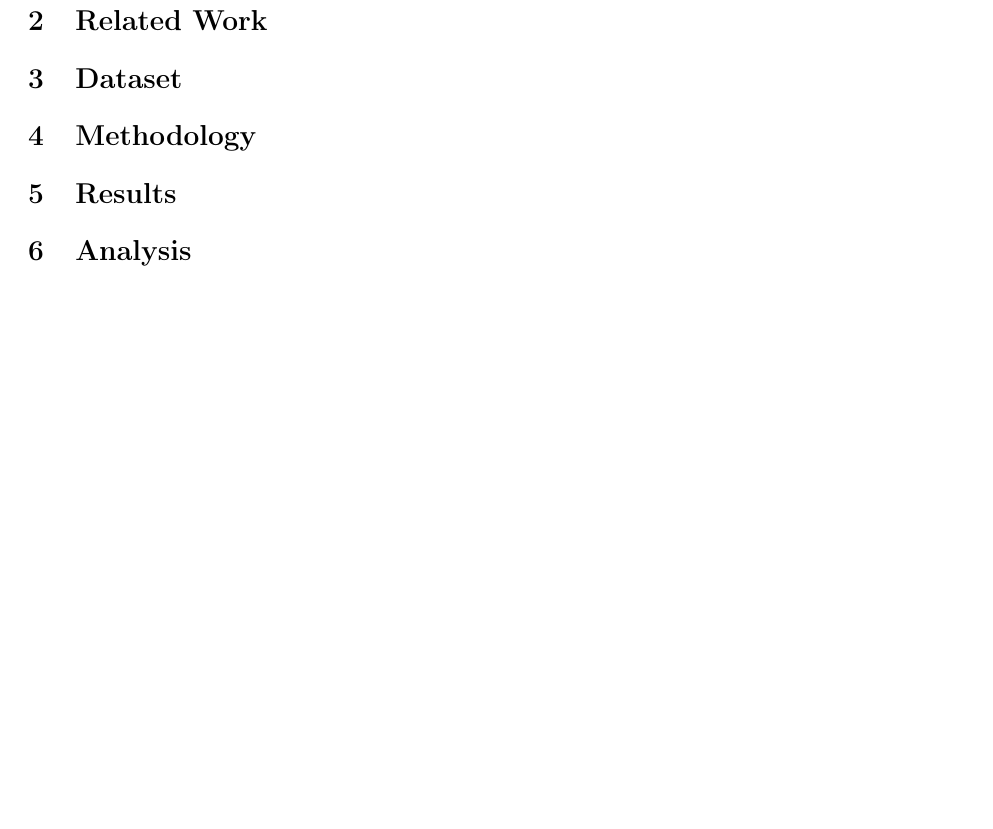
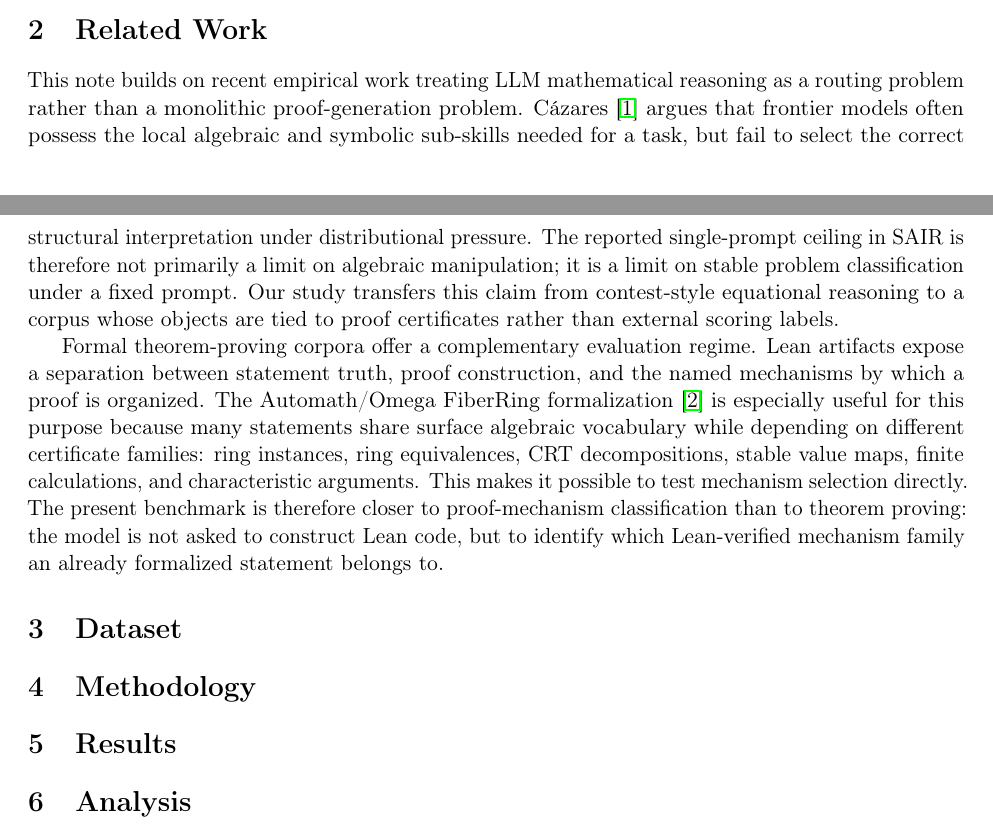
Before and after one commit to bytepro-ai/fiber-routing-eval, a LaTeX paper (papers/main.tex): part of page 3 of 3 before the commit and two parts of pages 2 and 3 of 3 after it, the two joined at a grey line, cut so that both start at the same text, the shorter picture padded with empty space. Compiled offline with pdfLaTeX.

Commit message:
Add Related Work — draft v0.1
Co-authored-by: Cursor <cursoragent@cursor.com>

```diff
--- a/papers/main.tex
+++ b/papers/main.tex
@@ -158,7 +158,30 @@ models and three runs each (264 total evaluations).
 
 \section{Related Work}
 \label{sec:related}
-% DRAFT PLACEHOLDER
+
+This note builds on recent empirical work treating LLM mathematical
+reasoning as a routing problem rather than a monolithic proof-generation
+problem. C\'azares~\citep{sair2026} argues that frontier models often
+possess the local algebraic and symbolic sub-skills needed for a task, but
+fail to select the correct structural interpretation under distributional
+pressure. The reported single-prompt ceiling in SAIR is therefore not
+primarily a limit on algebraic manipulation; it is a limit on stable
+problem classification under a fixed prompt. Our study transfers this
+claim from contest-style equational reasoning to a corpus whose objects
+are tied to proof certificates rather than external scoring labels.
+
+Formal theorem-proving corpora offer a complementary evaluation regime.
+Lean artifacts expose a separation between statement truth, proof
+construction, and the named mechanisms by which a proof is organized.
+The Automath/Omega FiberRing formalization~\citep{omega2026automath}
+is especially useful for this purpose because many statements share
+surface algebraic vocabulary while depending on different certificate
+families: ring instances, ring equivalences, CRT decompositions, stable
+value maps, finite calculations, and characteristic arguments. This makes
+it possible to test mechanism selection directly. The present benchmark is
+therefore closer to proof-mechanism classification than to theorem proving:
+the model is not asked to construct Lean code, but to identify which
+Lean-verified mechanism family an already formalized statement belongs to.
 
 \section{Dataset}
 \label{sec:dataset}
```
